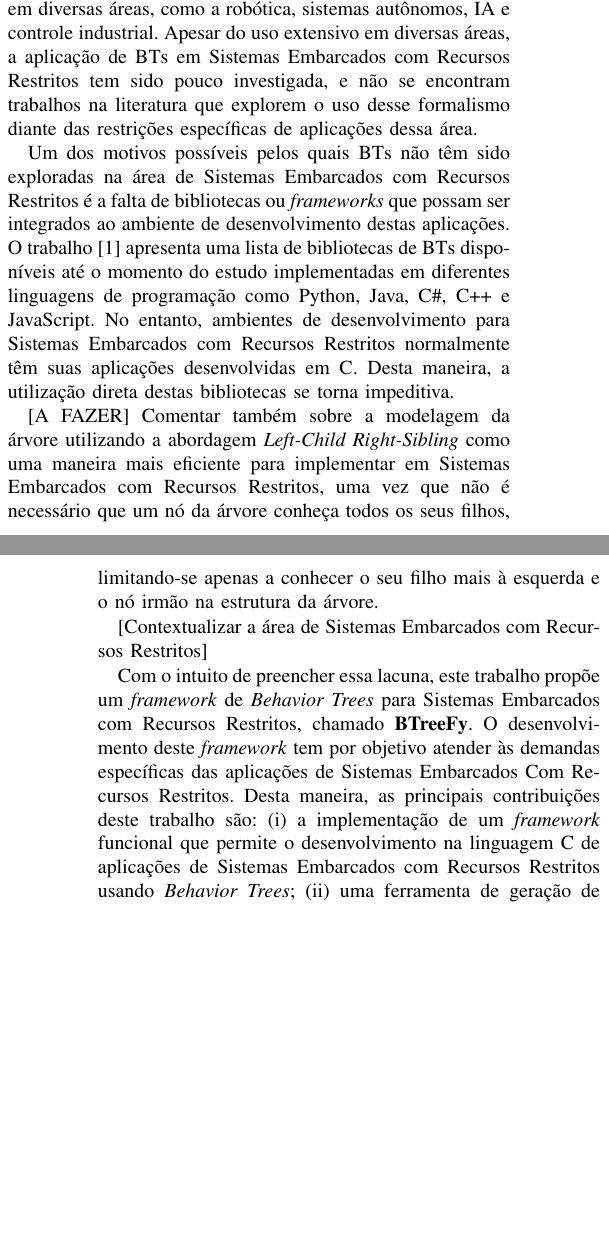
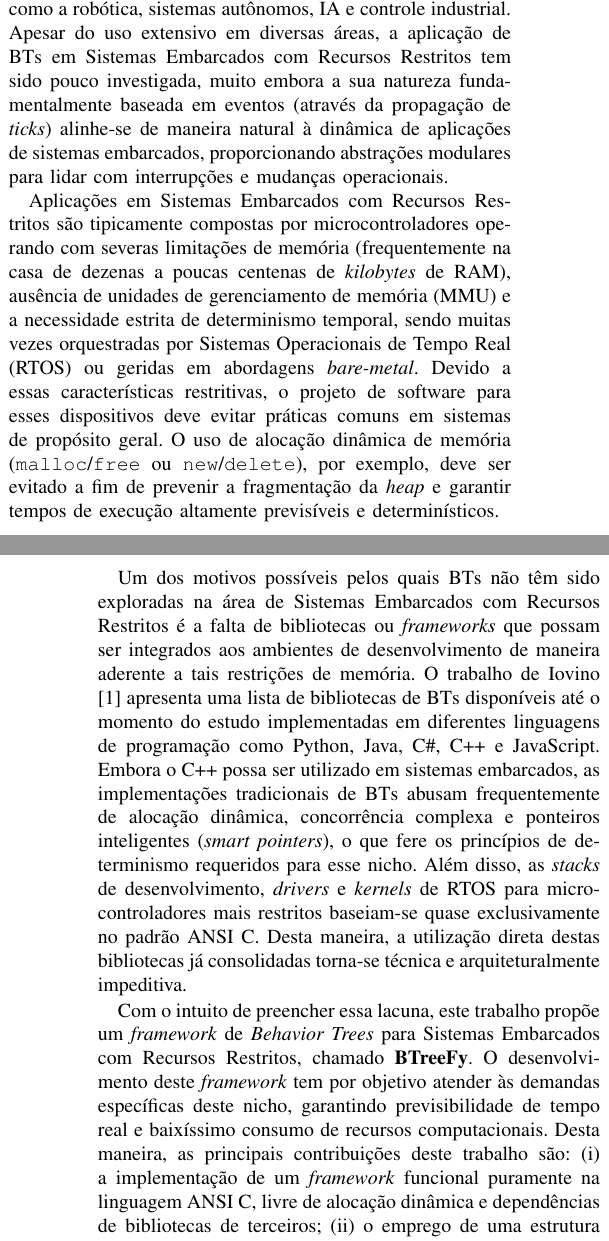
Before and after one commit to victorrsoliveira/btreefy, a LaTeX paper (docs/SBESC_2026_Framework_BT_Dispositivos_Restrições_Recursos/conference_101719.tex): two parts of the columns of pages 1 and 2 of 5, joined at a grey line, cut so that both start at the same text, the shorter picture padded with empty space. Compiled offline with pdfLaTeX; a missing font is replaced by an installed copy or a similar font; a LaTeX package or settings file that is missing is left out.

Commit message:
docs: Refina a seção de introdução e remove tags de a fazer

```diff
--- a/docs/SBESC_2026_Framework_BT_Dispositivos_Restrições_Recursos/conference_101719.tex
+++ b/docs/SBESC_2026_Framework_BT_Dispositivos_Restrições_Recursos/conference_101719.tex
@@ -73,15 +73,13 @@ Sistemas Embarcados, \textit{Behavior Trees}, C, \textit{framework}, \textit{lef
 A modelagem de comportamento em Sistemas Embarcados adota tradicionalmente o formalismo de Máquinas de Estados Finitos (FSMs) como o método mais comum de controle. O uso desse modelo pode ser associado à sua facilidade inicial de compreensão, ao seu histórico de aplicação na indústria e à sua presença nos currículos de engenharia e de ciência da computação. Como o projeto de firmware muitas vezes requer a gestão de estados e interrupções, as FSMs costumam surgir como uma escolha natural para a modelagem da lógica de controle. Entretanto, à medida que a complexidade dos sistemas embarcados aumenta, as características arquitetônicas das FSMs podem apresentar desafios de escalabilidade e manutenção. O modelo de Máquina de Estados é basicamente um grafo dirigido onde os nós são os estados e as arestas são as transições, as quais são responsáveis por conectar os estados entre si e normalmente representam condições ou a ocorrência de eventos em um sistema. Devido a essa topologia, a adição ou remoção de estados exige a reavaliação de um número potencialmente grande de transições e estados internos do modelo. FSMs com muitos estados e transições são difíceis de modificar, o que impõe barreiras severas à escalabilidade.
 Além do impacto na manutenibilidade, podem surgir desafios do ponto de vista de modularidade. Como as transições frequentemente dependem dos estados e de suas variáveis internas, o uso de extensões hierárquicas (HFSMs) pode atenuar essa deficiência, mas não a soluciona por completo. Consequentemente, o reúso de lógicas de controle entre diferentes projetos ou módulos torna-se uma tarefa mais complexa e propensa a erros, motivando a investigação de abordagens arquitetônicas alternativas para a orquestração de execução em firmware.
 
-\textit{Behavior Trees} (BTs) são um formalismo de controle que se tornou bastante popular em aplicações de robótica e IA nos últimos anos. Originalmente, \textit{Behavior Trees} foram projetadas para superar limitações encontradas no desenvolvimento de inteligência artificial para personagens de jogos digitais utilizando Máquinas de Estado Finitas (MEF), por permitirem maior modularidade e reatividade. Ao longo dos anos, no entanto, tem-se observado uma crescente utilização de BTs em diversas áreas, como a robótica, sistemas autônomos, IA e controle industrial. Apesar do uso extensivo em diversas áreas, a aplicação de BTs em Sistemas Embarcados com Recursos Restritos tem sido pouco investigada, e não se encontram trabalhos na literatura que explorem o uso desse formalismo diante das restrições específicas de aplicações dessa área.
+\textit{Behavior Trees} (BTs) são um formalismo de controle que se tornou bastante popular em aplicações de robótica e IA nos últimos anos. Originalmente, \textit{Behavior Trees} foram projetadas para superar limitações encontradas no desenvolvimento de inteligência artificial para personagens de jogos digitais utilizando Máquinas de Estado Finitas (MEF), por permitirem maior modularidade e reatividade. Ao longo dos anos, tem-se observado uma crescente utilização de BTs em diversas áreas, como a robótica, sistemas autônomos, IA e controle industrial. Apesar do uso extensivo em diversas áreas, a aplicação de BTs em Sistemas Embarcados com Recursos Restritos tem sido pouco investigada, muito embora a sua natureza fundamentalmente baseada em eventos (através da propagação de \textit{ticks}) alinhe-se de maneira natural à dinâmica de aplicações de sistemas embarcados, proporcionando abstrações modulares para lidar com interrupções e mudanças operacionais.
 
-Um dos motivos possíveis pelos quais BTs não têm sido exploradas na área de Sistemas Embarcados com Recursos Restritos é a falta de bibliotecas ou \textit{frameworks} que possam ser integrados ao ambiente de desenvolvimento destas aplicações. O trabalho \cite{iovino_survey_2022} apresenta uma lista de bibliotecas de BTs disponíveis até o momento do estudo implementadas em diferentes linguagens de programação como Python, Java, C\#, C++ e JavaScript. No entanto, ambientes de desenvolvimento para Sistemas Embarcados com Recursos Restritos normalmente têm suas aplicações desenvolvidas em C. Desta maneira, a utilização direta destas bibliotecas se torna impeditiva.
+Aplicações em Sistemas Embarcados com Recursos Restritos são tipicamente compostas por microcontroladores operando com severas limitações de memória (frequentemente na casa de dezenas a poucas centenas de \textit{kilobytes} de RAM), ausência de unidades de gerenciamento de memória (MMU) e a necessidade estrita de determinismo temporal, sendo muitas vezes orquestradas por Sistemas Operacionais de Tempo Real (RTOS) ou geridas em abordagens \textit{bare-metal}. Devido a essas características restritivas, o projeto de software para esses dispositivos deve evitar práticas comuns em sistemas de propósito geral. O uso de alocação dinâmica de memória (\texttt{malloc}/\texttt{free} ou \texttt{new}/\texttt{delete}), por exemplo, deve ser evitado a fim de prevenir a fragmentação da \textit{heap} e garantir tempos de execução altamente previsíveis e determinísticos.
 
-[A FAZER] Comentar também sobre a modelagem da árvore utilizando a abordagem \textit{Left-Child Right-Sibling} como uma maneira mais eficiente para implementar em Sistemas Embarcados com Recursos Restritos, uma vez que não é necessário que um nó da árvore conheça todos os seus filhos, limitando-se apenas a conhecer o seu filho mais à esquerda e o nó irmão na estrutura da árvore.
+Um dos motivos possíveis pelos quais BTs não têm sido exploradas na área de Sistemas Embarcados com Recursos Restritos é a falta de bibliotecas ou \textit{frameworks} que possam ser integrados aos ambientes de desenvolvimento de maneira aderente a tais restrições de memória. O trabalho de Iovino \cite{iovino_survey_2022} apresenta uma lista de bibliotecas de BTs disponíveis até o momento do estudo implementadas em diferentes linguagens de programação como Python, Java, C\#, C++ e JavaScript. Embora o C++ possa ser utilizado em sistemas embarcados, as implementações tradicionais de BTs abusam frequentemente de alocação dinâmica, concorrência complexa e ponteiros inteligentes (\textit{smart pointers}), o que fere os princípios de determinismo requeridos para esse nicho. Além disso, as \textit{stacks} de desenvolvimento, \textit{drivers} e \textit{kernels} de RTOS para microcontroladores mais restritos baseiam-se quase exclusivamente no padrão ANSI C. Desta maneira, a utilização direta destas bibliotecas já consolidadas torna-se técnica e arquiteturalmente impeditiva.
 
-[Contextualizar a área de Sistemas Embarcados com Recursos Restritos]
-
-Com o intuito de preencher essa lacuna, este trabalho propõe um \textit{framework} de \textit{Behavior Trees} para Sistemas Embarcados com Recursos Restritos, chamado \textbf{BTreeFy}. O desenvolvimento deste \textit{framework} tem por objetivo atender às demandas específicas das aplicações de Sistemas Embarcados Com Recursos Restritos. Desta maneira, as principais contribuições deste trabalho são: (i) a implementação de um \textit{framework} funcional que permite o desenvolvimento na linguagem C de aplicações de Sistemas Embarcados com Recursos Restritos usando \textit{Behavior Trees}; (ii) uma ferramenta de geração de código automático a partir do editor visual \textit{Groot 2}; (iii) uma representação de Behavior Tree utilizando a abordagem \textit{left-child right-sibling}; (iv) uma implementação iterativa.
+Com o intuito de preencher essa lacuna, este trabalho propõe um \textit{framework} de \textit{Behavior Trees} para Sistemas Embarcados com Recursos Restritos, chamado \textbf{BTreeFy}. O desenvolvimento deste \textit{framework} tem por objetivo atender às demandas específicas deste nicho, garantindo previsibilidade de tempo real e baixíssimo consumo de recursos computacionais. Desta maneira, as principais contribuições deste trabalho são: (i) a implementação de um \textit{framework} funcional puramente na linguagem ANSI C, livre de alocação dinâmica e dependências de bibliotecas de terceiros; (ii) o emprego de uma estrutura de dados de topologia unificada (\textit{left-child right-sibling}) que reduz drasticamente o \textit{footprint} de RAM por dispensar arranjos e ponteiros redundantes para relacionar os nós da árvore; (iii) um motor de execução de arquitetura iterativa para minimizar o risco de estouro de pilha (\textit{stack overflow}) inerente às abordagens recursivas; e (iv) uma ferramenta baseada em Python para a geração automática de código embarcado a partir do editor visual \textit{Groot 2}.
 
 % 1. Uma adaptação para utilização de BTs em sistemas embarcados
 % 2. Framework (API + geração de código)
```
